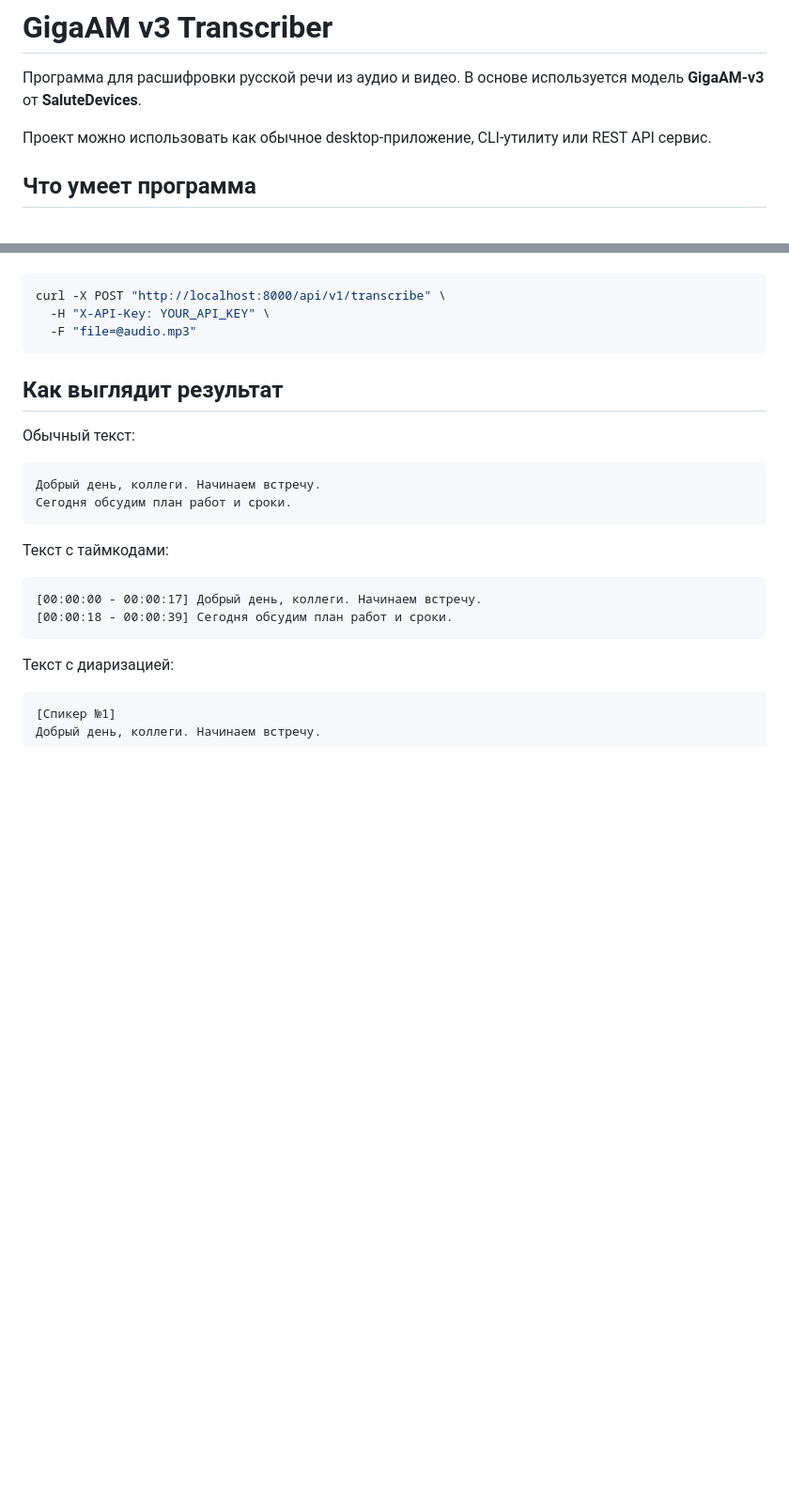
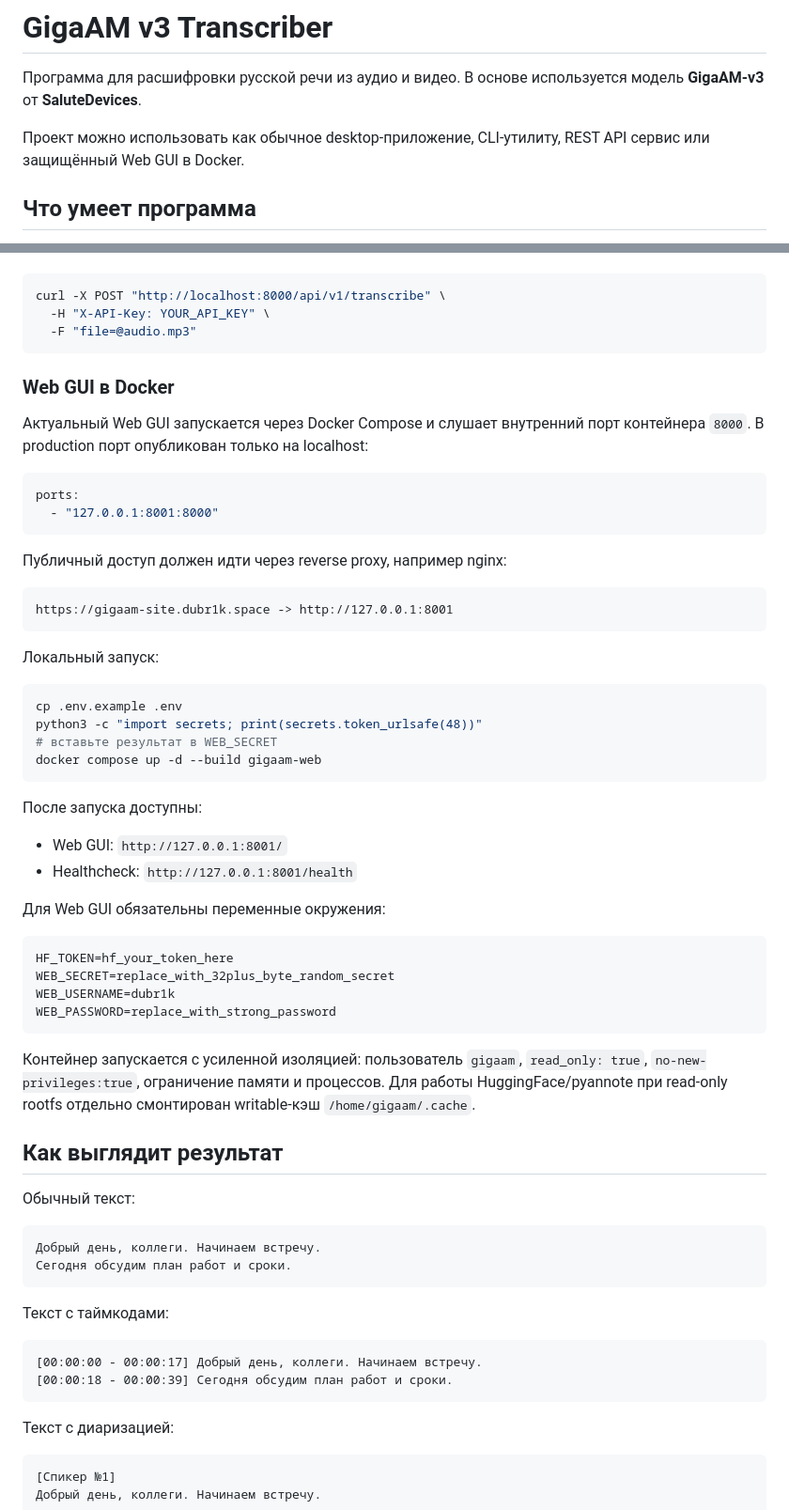
Before and after one commit to dubr1k/GigaAMGUI, a Markdown page: README.md, 2 parts joined by grey strips. Shown at 94% size. Drawn GitHub-style; blank space fills up the shorter version.

````diff
--- a/README.md
+++ b/README.md
@@ -2,7 +2,7 @@
 
 Программа для расшифровки русской речи из аудио и видео. В основе используется модель **GigaAM-v3** от **SaluteDevices**.
 
-Проект можно использовать как обычное desktop-приложение, CLI-утилиту или REST API сервис.
+Проект можно использовать как обычное desktop-приложение, CLI-утилиту, REST API сервис или защищённый Web GUI в Docker.
 
 ## Что умеет программа
 
@@ -96,6 +97,46 @@ curl -X POST "http://localhost:8000/api/v1/transcribe" \
   -H "X-API-Key: YOUR_API_KEY" \
   -F "file=@audio.mp3"
 ```
+
+### Web GUI в Docker
+
+Актуальный Web GUI запускается через Docker Compose и слушает внутренний порт контейнера `8000`. В production порт опубликован только на localhost:
+
+```yaml
+ports:
+  - "127.0.0.1:8001:8000"
+```
+
+Публичный доступ должен идти через reverse proxy, например nginx:
+
+```text
+https://gigaam-site.dubr1k.space -> http://127.0.0.1:8001
+```
+
+Локальный запуск:
+
+```bash
+cp .env.example .env
+python3 -c "import secrets; print(secrets.token_urlsafe(48))"
+# вставьте результат в WEB_SECRET
+docker compose up -d --build gigaam-web
+```
+
+После запуска доступны:
+
+- Web GUI: `http://127.0.0.1:8001/`
+- Healthcheck: `http://127.0.0.1:8001/health`
+
+Для Web GUI обязательны переменные окружения:
+
+```env
+HF_TOKEN=hf_your_token_here
+WEB_SECRET=replace_with_32plus_byte_random_secret
+WEB_USERNAME=dubr1k
+WEB_PASSWORD=replace_with_strong_password
+```
+
+Контейнер запускается с усиленной изоляцией: пользователь `gigaam`, `read_only: true`, `no-new-privileges:true`, ограничение памяти и процессов. Для работы HuggingFace/pyannote при read-only rootfs отдельно смонтирован writable-кэш `/home/gigaam/.cache`.
 
 ## Как выглядит результат
 
````
Also changed, not shown: other parts of README.md (+67 -0 lines).
